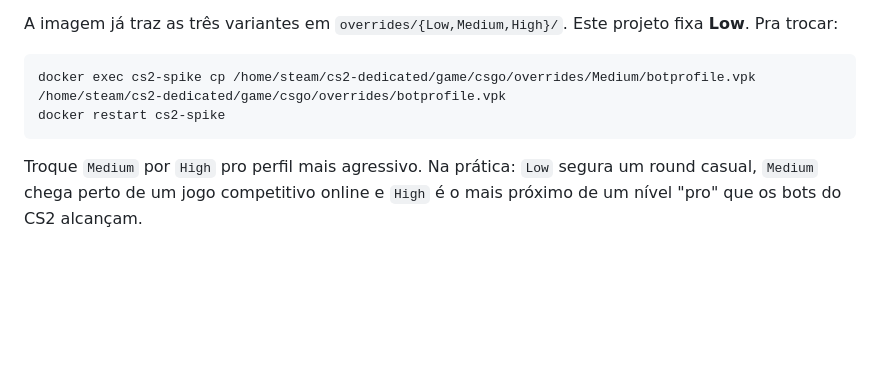
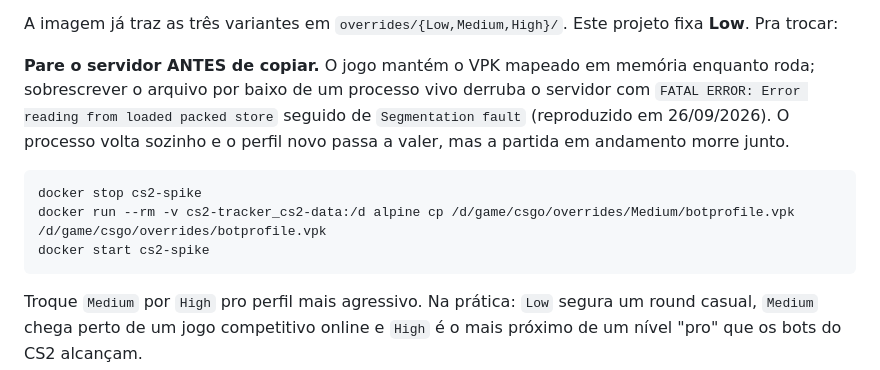
Before and after one commit to rossivictor/cs2-tracker, a Markdown page: README.md, the part around the change. Rendered like a GitHub page; blank space fills up the shorter version.

Commit message:
Parar o servidor antes de trocar o botprofile.vpk
O procedimento documentado mandava copiar o VPK com `docker exec` e só depois
reiniciar. O jogo mantém esse arquivo mapeado em memória enquanto roda, e
sobrescrevê-lo por baixo do processo vivo mata o servidor:

    FATAL ERROR: Error reading from loaded packed store
                 ".../overrides/botprofile.vpk"
    Segmentation fault (core dumped)

Reproduzido em 26/09/2026 ao trocar Low -> High. O processo volta sozinho pelo
cs2.sh e o perfil novo passa a valer, então o sintoma é enganoso — parece que o
VPK está corrompido, mas ele está íntegro (md5 e header conferidos). A partida
em andamento, porém, morre junto.

Troca agora com o container parado, via container descartável montando o
volume.

Co-Authored-By: Claude Opus 5 <noreply@anthropic.com>

````diff
--- a/README.md
+++ b/README.md
@@ -244,9 +244,16 @@ em [docs/SPEC.md §10](docs/SPEC.md) (Passo 0).
 A imagem já traz as três variantes em `overrides/{Low,Medium,High}/`. Este
 projeto fixa **Low**. Pra trocar:
 
+**Pare o servidor ANTES de copiar.** O jogo mantém o VPK mapeado em memória
+enquanto roda; sobrescrever o arquivo por baixo de um processo vivo derruba o
+servidor com `FATAL ERROR: Error reading from loaded packed store` seguido de
+`Segmentation fault` (reproduzido em 26/09/2026). O processo volta sozinho e o
+perfil novo passa a valer, mas a partida em andamento morre junto.
+
 ```bash
-docker exec cs2-spike cp /home/steam/cs2-dedicated/game/csgo/overrides/Medium/botprofile.vpk /home/steam/cs2-dedicated/game/csgo/overrides/botprofile.vpk
-docker restart cs2-spike
+docker stop cs2-spike
+docker run --rm -v cs2-tracker_cs2-data:/d alpine cp /d/game/csgo/overrides/Medium/botprofile.vpk /d/game/csgo/overrides/botprofile.vpk
+docker start cs2-spike
 ```
 
 Troque `Medium` por `High` pro perfil mais agressivo. Na prática: `Low`
````
